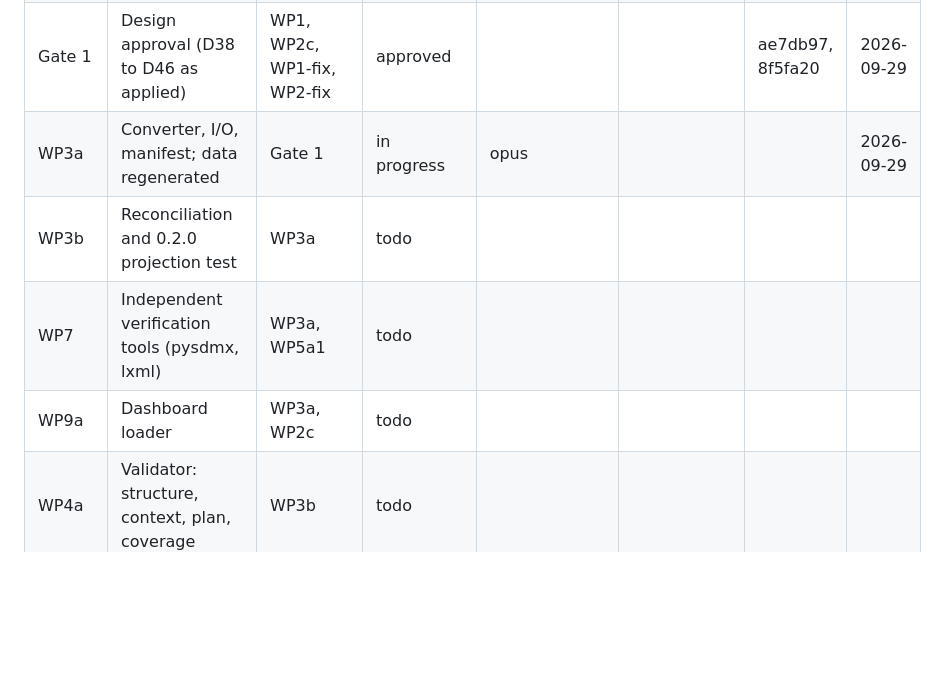
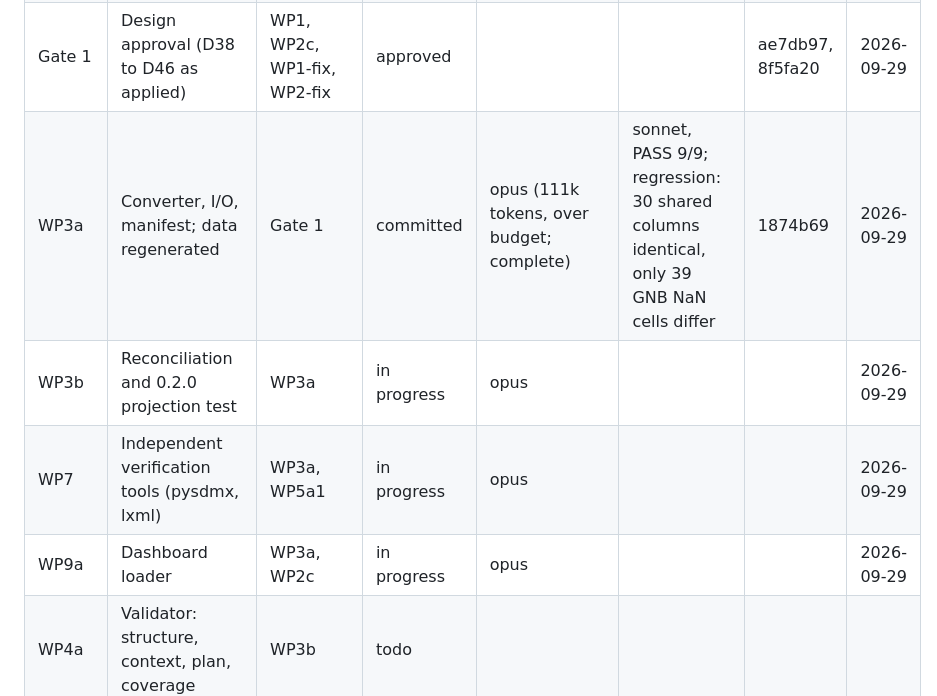
Before and after one commit to wbEAWPV/AFW360_Glance, a Markdown page: .docs/sdmx-transition/PROGRESS.md, the part around one of its changes. GitHub-like rendering; blank space fills up the shorter version.

Commit message:
PROGRESS: WP3a committed; WP3b, WP7, WP9a started; surfaced points 16-17
Co-Authored-By: Claude Fable 5.1 <noreply@anthropic.com>

```diff
--- a/.docs/sdmx-transition/PROGRESS.md
+++ b/.docs/sdmx-transition/PROGRESS.md
@@ -27,10 +27,10 @@ Maintained by the orchestrator only. One row per work package; states are `todo`
 | WP2c | Docs generator and DSD readers on the new DSD | WP2b, WP1 | committed | opus (69k tokens) | sonnet, PASS 6/6 | 5e37861 | 2026-09-29 |
 | WP2-fix | Metadata 0.3.0: CL_SERIES dropped, SERIES_ID uncoded; generated tables refreshed (Gate 1) | WP2b, WP2c, Gate 1 answers | committed | opus (63k tokens) | sonnet, PASS 8/8 | 8f5fa20 | 2026-09-29 |
 | Gate 1 | Design approval (D38 to D46 as applied) | WP1, WP2c, WP1-fix, WP2-fix | approved | | | ae7db97, 8f5fa20 | 2026-09-29 |
-| WP3a | Converter, I/O, manifest; data regenerated | Gate 1 | in progress | opus | | | 2026-09-29 |
-| WP3b | Reconciliation and 0.2.0 projection test | WP3a | todo | | | | |
-| WP7 | Independent verification tools (pysdmx, lxml) | WP3a, WP5a1 | todo | | | | |
-| WP9a | Dashboard loader | WP3a, WP2c | todo | | | | |
+| WP3a | Converter, I/O, manifest; data regenerated | Gate 1 | committed | opus (111k tokens, over budget; complete) | sonnet, PASS 9/9; regression: 30 shared columns identical, only 39 GNB NaN cells differ | 1874b69 | 2026-09-29 |
+| WP3b | Reconciliation and 0.2.0 projection test | WP3a | in progress | opus | | | 2026-09-29 |
+| WP7 | Independent verification tools (pysdmx, lxml) | WP3a, WP5a1 | in progress | opus | | | 2026-09-29 |
+| WP9a | Dashboard loader | WP3a, WP2c | in progress | opus | | | 2026-09-29 |
 | WP4a | Validator: structure, context, plan, coverage | WP3b | todo | | | | |
 | WP4b | Validator: codes, values, rules, metadata | WP4a | todo | | | | |
 | WP5a | SDMX-ML writer: agency, concepts, codelists | WP2c, WP3a, WP5a1, WP7 | todo | | | | |
```
Also changed, not shown: other parts of .docs/sdmx-transition/PROGRESS.md (+2 -0 lines).
